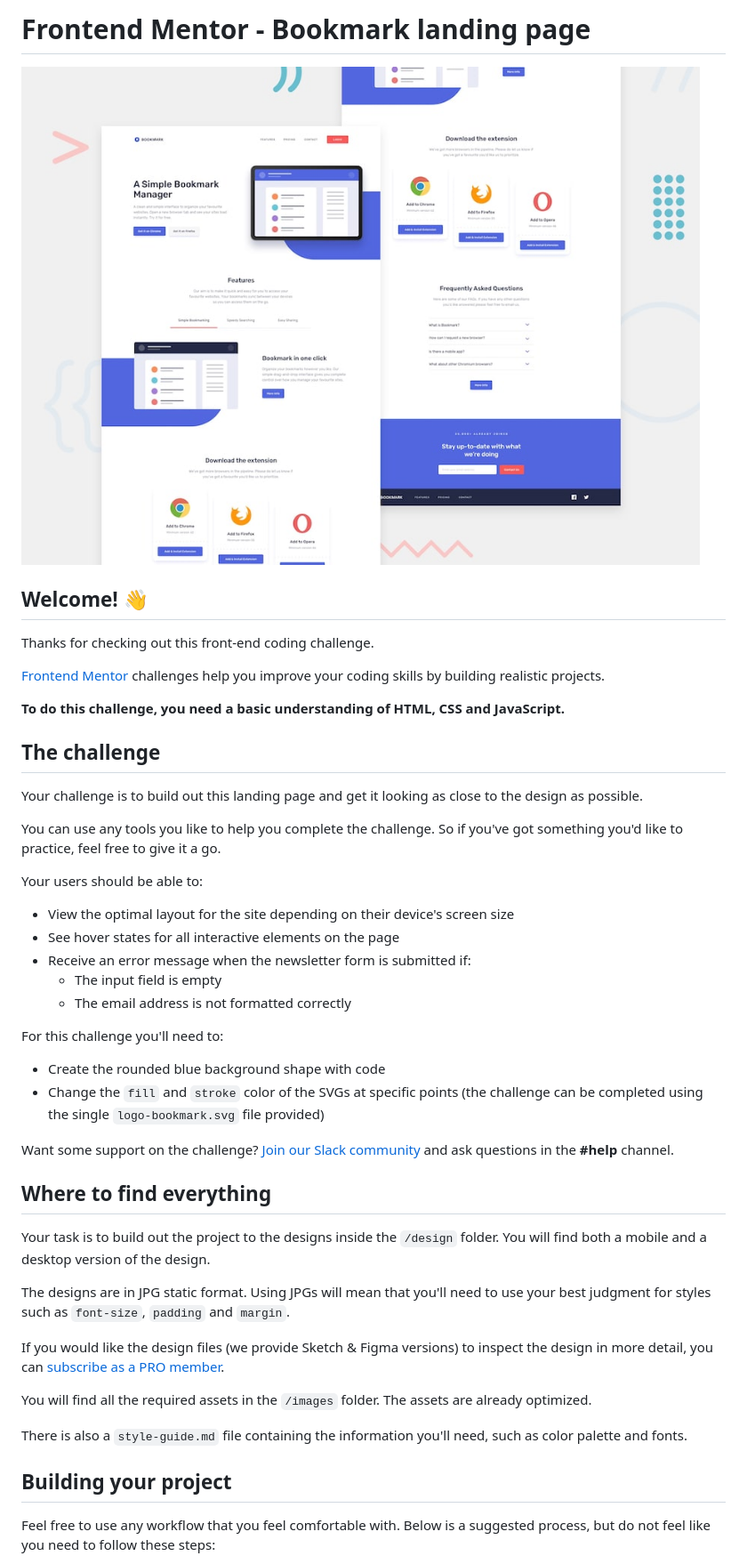
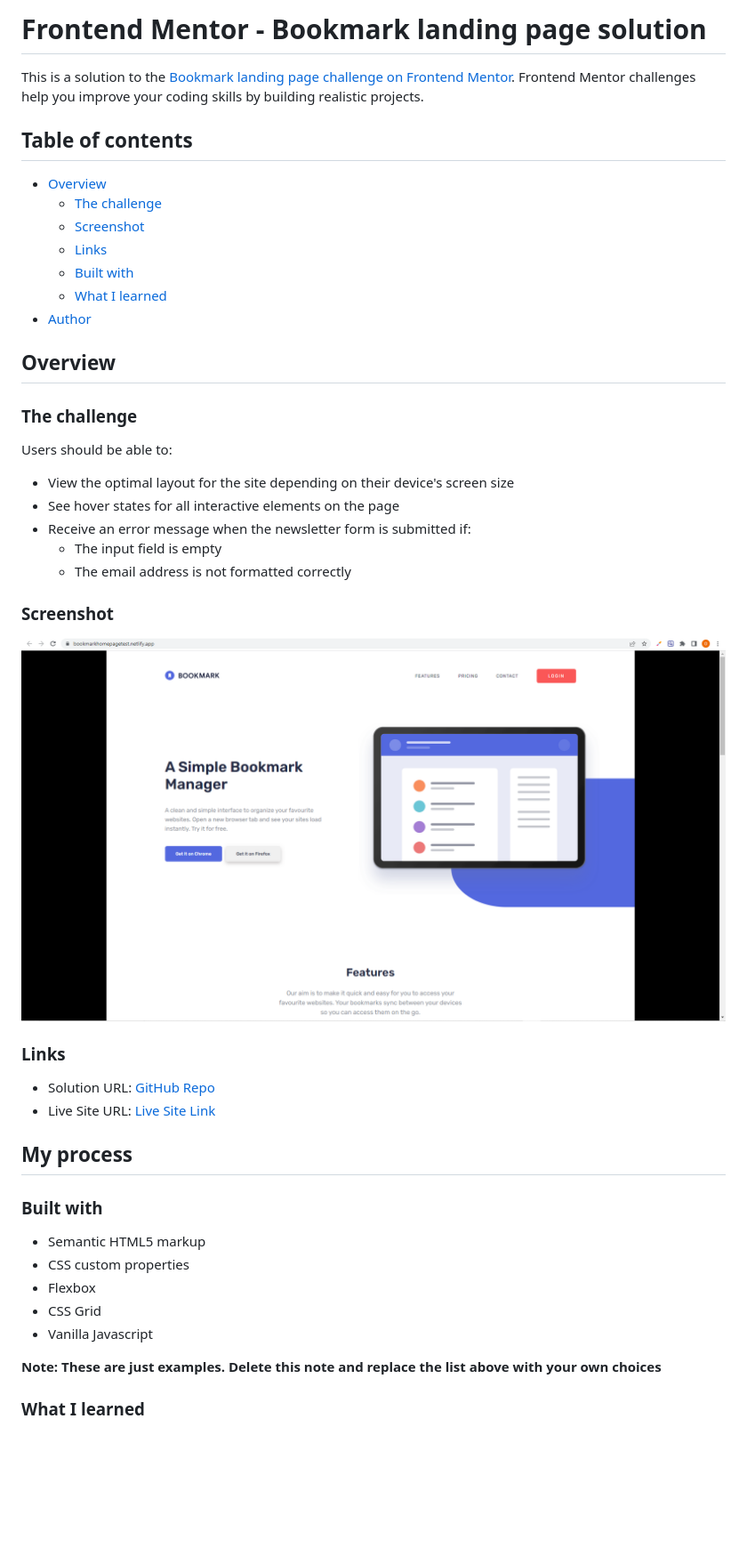
Before and after one commit to oluwadara5000/bookmark, a Markdown page: README.md, the part around the change printed below. Shown: that part at 89% size. GitHub-like rendering; pictures changed too: images/bookmark-screenshot.png (added); blank space fills up the shorter version.

```diff
--- a/README.md
+++ b/README.md
@@ -1,22 +1,22 @@
-# Frontend Mentor - Bookmark landing page
+# Frontend Mentor - Bookmark landing page solution
 
-![Design preview for the Bookmark landing page coding challenge](./design/desktop-preview.jpg)
+This is a solution to the [Bookmark landing page challenge on Frontend Mentor](https://www.frontendmentor.io/challenges/bookmark-landing-page-5d0b588a9edda32581d29158). Frontend Mentor challenges help you improve your coding skills by building realistic projects.
 
-## Welcome! 👋
+## Table of contents
 
-Thanks for checking out this front-end coding challenge.
+- [Overview](#overview)
+  - [The challenge](#the-challenge)
+  - [Screenshot](#screenshot)
+  - [Links](#links)
+  - [Built with](#built-with)
+  - [What I learned](#what-i-learned)
+- [Author](#author)
 
-[Frontend Mentor](https://www.frontendmentor.io) challenges help you improve your coding skills by building realistic projects.
+## Overview
 
-**To do this challenge, you need a basic understanding of HTML, CSS and JavaScript.**
+### The challenge
 
-## The challenge
-
-Your challenge is to build out this landing page and get it looking as close to the design as possible.
-
-You can use any tools you like to help you complete the challenge. So if you've got something you'd like to practice, feel free to give it a go.
-
-Your users should be able to:
+Users should be able to:
 
 - View the optimal layout for the site depending on their device's screen size
 - See hover states for all interactive elements on the page
@@ -24,26 +24,28 @@ Your users should be able to:
   - The input field is empty
   - The email address is not formatted correctly
 
-For this challenge you'll need to:
+### Screenshot
 
-- Create the rounded blue background shape with code
-- Change the `fill` and `stroke` color of the SVGs at specific points (the challenge can be completed using the single `logo-bookmark.svg` file provided)
+![](/images/bookmark-screenshot.png)
 
-Want some support on the challenge? [Join our Slack community](https://www.frontendmentor.io/slack) and ask questions in the **#help** channel.
 
-## Where to find everything
+### Links
 
-Your task is to build out the project to the designs inside the `/design` folder. You will find both a mobile and a desktop version of the design.
+- Solution URL: [GitHub Repo](https://github.com/oluwadara5000/bookmark)
+- Live Site URL: [Live Site Link](https://bookmarkhomepagetest.netlify.app/)
 
-The designs are in JPG static format. Using JPGs will mean that you'll need to use your best judgment for styles such as `font-size`, `padding` and `margin`.
+## My process
 
-If you would like the design files (we provide Sketch & Figma versions) to inspect the design in more detail, you can [subscribe as a PRO member](https://www.frontendmentor.io/pro).
+### Built with
 
-You will find all the required assets in the `/images` folder. The assets are already optimized.
+- Semantic HTML5 markup
+- CSS custom properties
+- Flexbox
+- CSS Grid
+- Vanilla Javascript
 
-There is also a `style-guide.md` file containing the information you'll need, such as color palette and fonts.
+**Note: These are just examples. Delete this note and replace the list above with your own choices**
 
-## Building your project
+### What I learned
 
-Feel free to use any workflow that you feel comfortable with. Below is a suggested process, but do not feel like you need to follow these steps:
 
```
Also changed, not shown: other parts of README.md (+14 -47 lines), README-template.md (deleted, +0 -114 lines).
